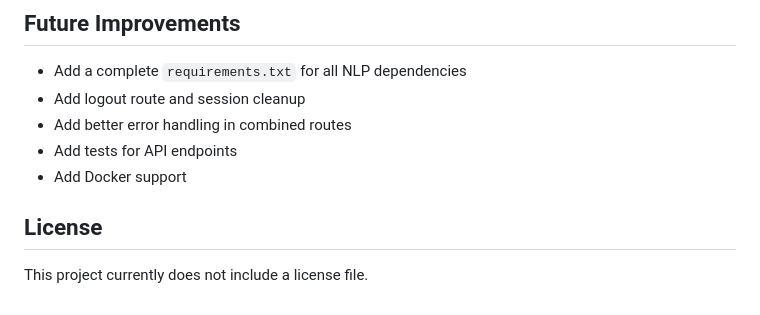
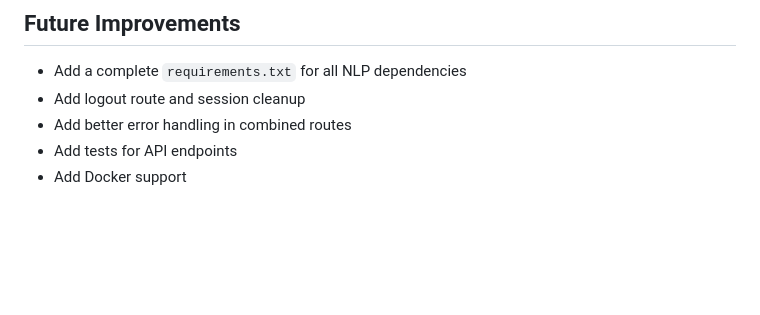
Before and after one commit to bhupinder94/NLP-APP, a Markdown page: README.md, the part around the change. Rendered like a GitHub page; blank space fills up the shorter version.

```diff
--- a/README.md
+++ b/README.md
@@ -258,7 +258,3 @@ If VS Code feels slow, avoid opening the large `myenv` folder as indexed workspa
 - Add better error handling in combined routes
 - Add tests for API endpoints
 - Add Docker support
-
-## License
-
-This project currently does not include a license file.
```
